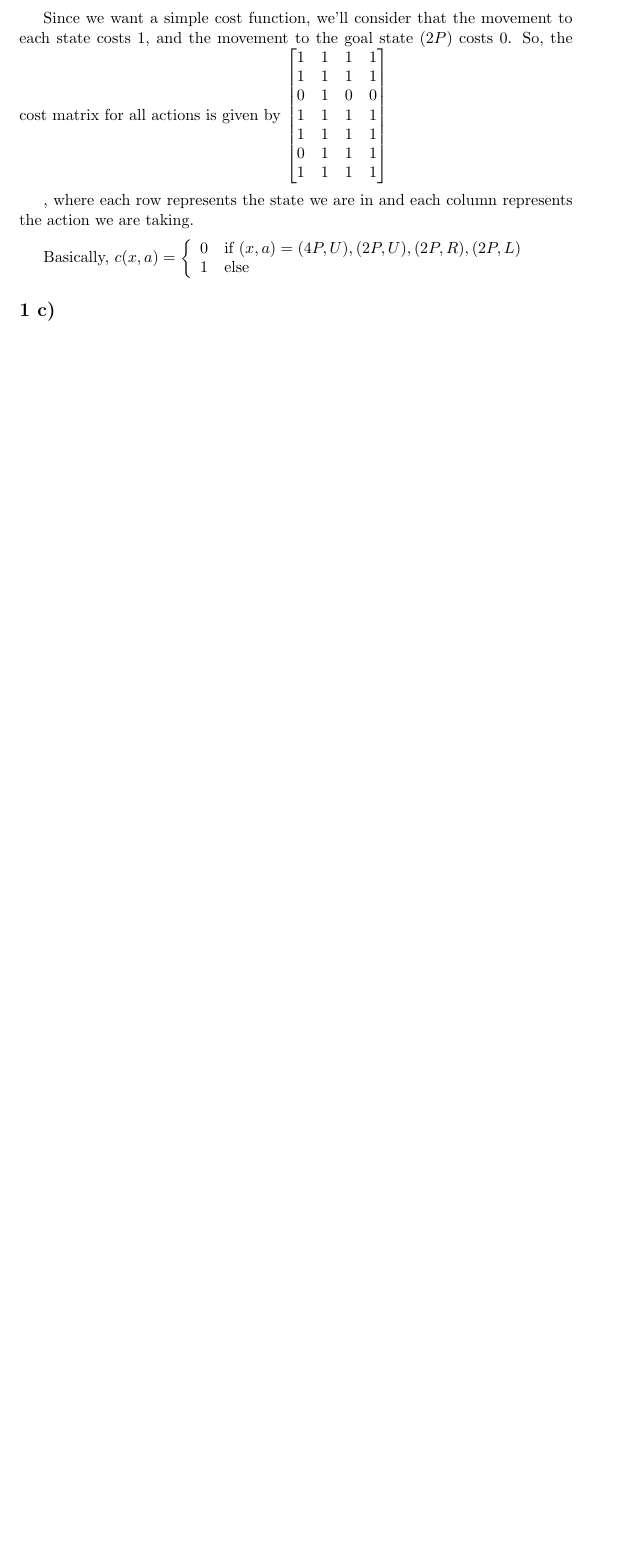
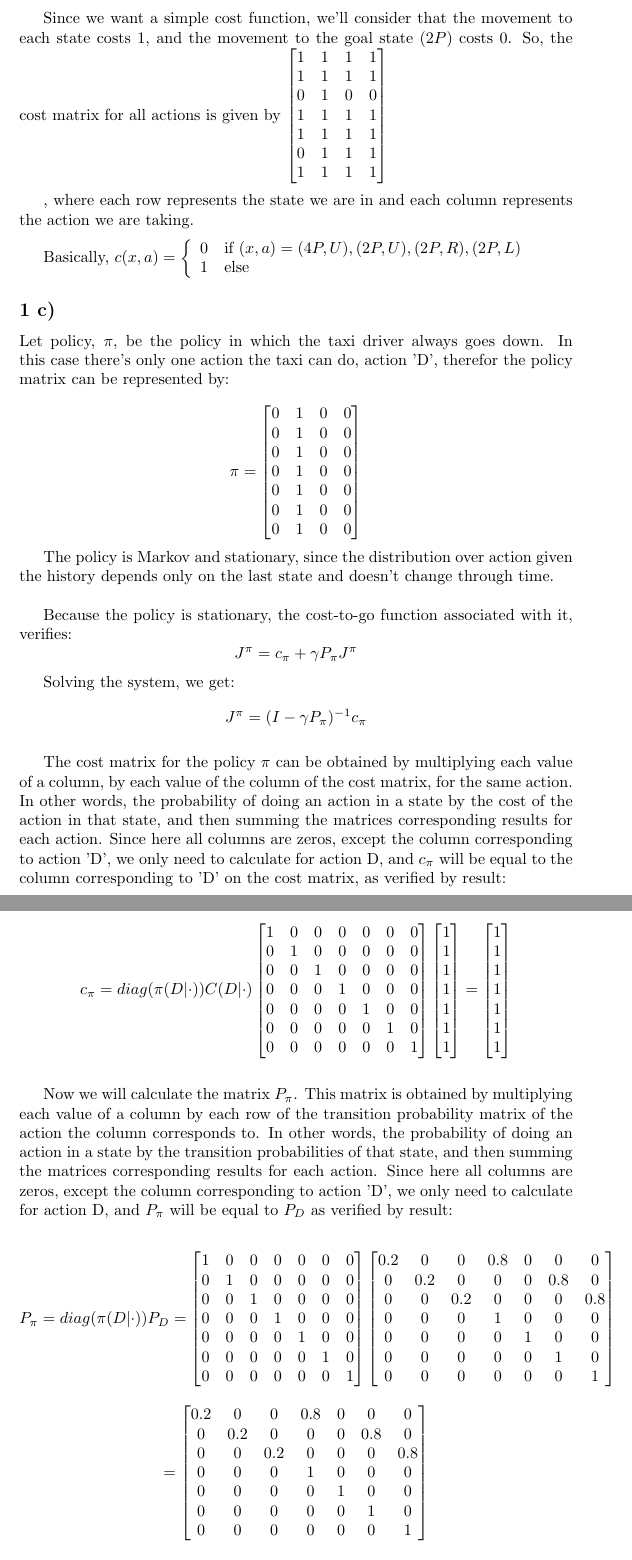
Before and after one commit to SebastiaoCarvalho/padi, a LaTeX problem sheet (hw2/hw2.tex): part of page 2 of 2 before the commit and two parts of pages 2 and 3 of 4 after it, the two joined at a grey line, cut so that both start at the same text, the shorter picture padded with empty space. Compiled offline with pdfLaTeX.

Commit message:
add c) for hw2

```diff
--- a/hw2/hw2.tex
+++ b/hw2/hw2.tex
@@ -72,3 +72,117 @@ Basically, $c(x, a) = \left\{\begin{array}{ll}
 
 \subsection{}
 
+Let policy, $\pi$, be the policy in which the taxi driver always goes down. In this case there's only one action the taxi can do, action 'D',
+therefor the policy matrix can be represented by:
+
+\begin{equation}
+    \notag
+    \pi = \begin{bmatrix}
+        0 & 1 & 0 & 0 \\
+        0 & 1 & 0 & 0 \\
+        0 & 1 & 0 & 0 \\
+        0 & 1 & 0 & 0 \\
+        0 & 1 & 0 & 0 \\
+        0 & 1 & 0 & 0 \\
+        0 & 1 & 0 & 0 \\
+    \end{bmatrix}
+\end{equation}
+
+The policy is Markov and stationary, since the distribution over action given the history depends only on the last state and
+doesn't change through time. \\
+
+Because the policy is stationary, the cost-to-go function associated with it, verifies:
+\begin{equation}
+    \notag
+    J^\pi = c_\pi + {\gamma}P_{\pi}J^{\pi}
+\end{equation}
+
+Solving the system, we get:
+\begin{equation}
+    \notag
+    J^\pi = {(I - {\gamma}P_{\pi})^{-1}}c_\pi
+\end{equation}
+
+\medskip
+
+The cost matrix for the policy $\pi$ can be obtained by multiplying each value of a column, by each value of the column of the cost matrix, for the same action.
+In other words, the probability of doing an action in a state by the cost of the action in that state, and then summing the matrices corresponding results for each action.
+Since here all columns are zeros, except the column corresponding to action 'D', we only need to calculate for action D, and $c_{\pi}$ will be equal to the column corresponding to 'D' on the cost matrix, as verified by result:
+
+\begin{equation}
+    \notag
+    c_{\pi} = diag(\pi(D|\cdot))C(D|\cdot)
+    \begin{bmatrix}
+        1 & 0 & 0 & 0 & 0 & 0 & 0 \\
+        0 & 1 & 0 & 0 & 0 & 0 & 0 \\
+        0 & 0 & 1 & 0 & 0 & 0 & 0 \\
+        0 & 0 & 0 & 1 & 0 & 0 & 0 \\
+        0 & 0 & 0 & 0 & 1 & 0 & 0 \\
+        0 & 0 & 0 & 0 & 0 & 1 & 0 \\
+        0 & 0 & 0 & 0 & 0 & 0 & 1 \\
+    \end{bmatrix}
+    \begin{bmatrix}
+        1 \\
+        1 \\
+        1 \\
+        1 \\
+        1 \\
+        1 \\
+        1 \\
+    \end{bmatrix}
+    =
+    \begin{bmatrix}
+        1 \\
+        1 \\
+        1 \\
+        1 \\
+        1 \\
+        1 \\
+        1 \\
+    \end{bmatrix}
+\end{equation}
+
+\bigskip
+
+Now we will calculate the matrix $P_{\pi}$.
+This matrix is obtained by multiplying each value of a column by each row of the transition probability matrix of the action the column corresponds to.
+In other words, the probability of doing an action in a state by the transition probabilities of that state, and then summing the matrices corresponding results for each action.
+Since here all columns are zeros, except the column corresponding to action 'D', we only need to calculate for action D, and $P_{\pi}$ will be equal to $P_{D}$ as verified by result:
+
+\begin{equation}
+    \notag
+    P_{\pi} = diag(\pi(D|\cdot))P_{D} =
+    \begin{bmatrix}
+        1 & 0 & 0 & 0 & 0 & 0 & 0 \\
+        0 & 1 & 0 & 0 & 0 & 0 & 0 \\
+        0 & 0 & 1 & 0 & 0 & 0 & 0 \\
+        0 & 0 & 0 & 1 & 0 & 0 & 0 \\
+        0 & 0 & 0 & 0 & 1 & 0 & 0 \\
+        0 & 0 & 0 & 0 & 0 & 1 & 0 \\
+        0 & 0 & 0 & 0 & 0 & 0 & 1 \\
+    \end{bmatrix}
+    \begin{bmatrix}
+        0.2 & 0 & 0 & 0.8 & 0 & 0 & 0 \\
+        0 & 0.2 & 0 & 0 & 0 & 0.8 & 0 \\
+        0 & 0 & 0.2 & 0 & 0 & 0 & 0.8 \\
+        0 & 0 & 0 & 1 & 0 & 0 & 0 \\
+        0 & 0 & 0 & 0 & 1 & 0 & 0 \\
+        0 & 0 & 0 & 0 & 0 & 1 & 0 \\
+        0 & 0 & 0 & 0 & 0 & 0 & 1 \\
+    \end{bmatrix}
+\end{equation}
+
+\begin{equation}
+    \notag
+    =
+    \begin{bmatrix}
+        0.2 & 0 & 0 & 0.8 & 0 & 0 & 0 \\
+        0 & 0.2 & 0 & 0 & 0 & 0.8 & 0 \\
+        0 & 0 & 0.2 & 0 & 0 & 0 & 0.8 \\
+        0 & 0 & 0 & 1 & 0 & 0 & 0 \\
+        0 & 0 & 0 & 0 & 1 & 0 & 0 \\
+        0 & 0 & 0 & 0 & 0 & 1 & 0 \\
+        0 & 0 & 0 & 0 & 0 & 0 & 1 \\
+    \end{bmatrix}
+\end{equation}
+\medskip
```
Also changed, not shown: hw2/hw2.pdf, hw2/hw2.tex (84 more changed lines), 1 other file.
